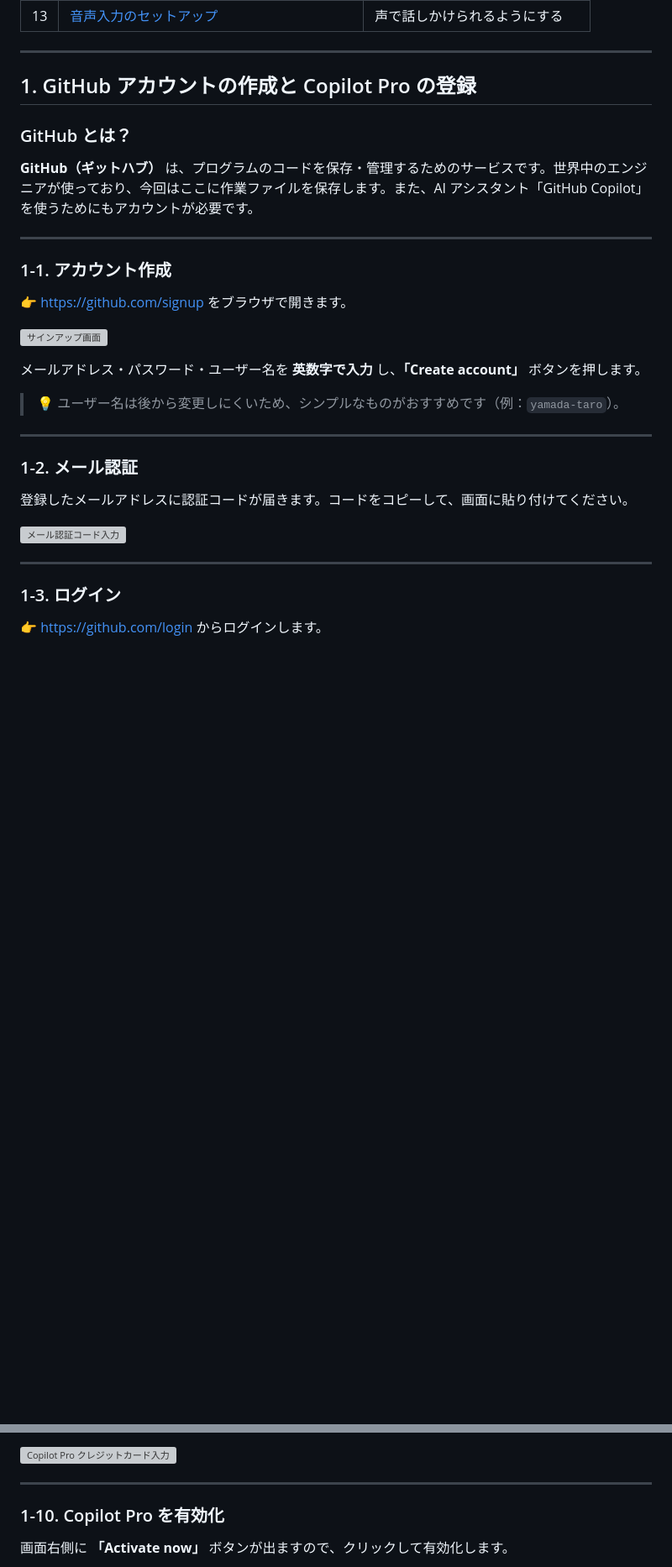
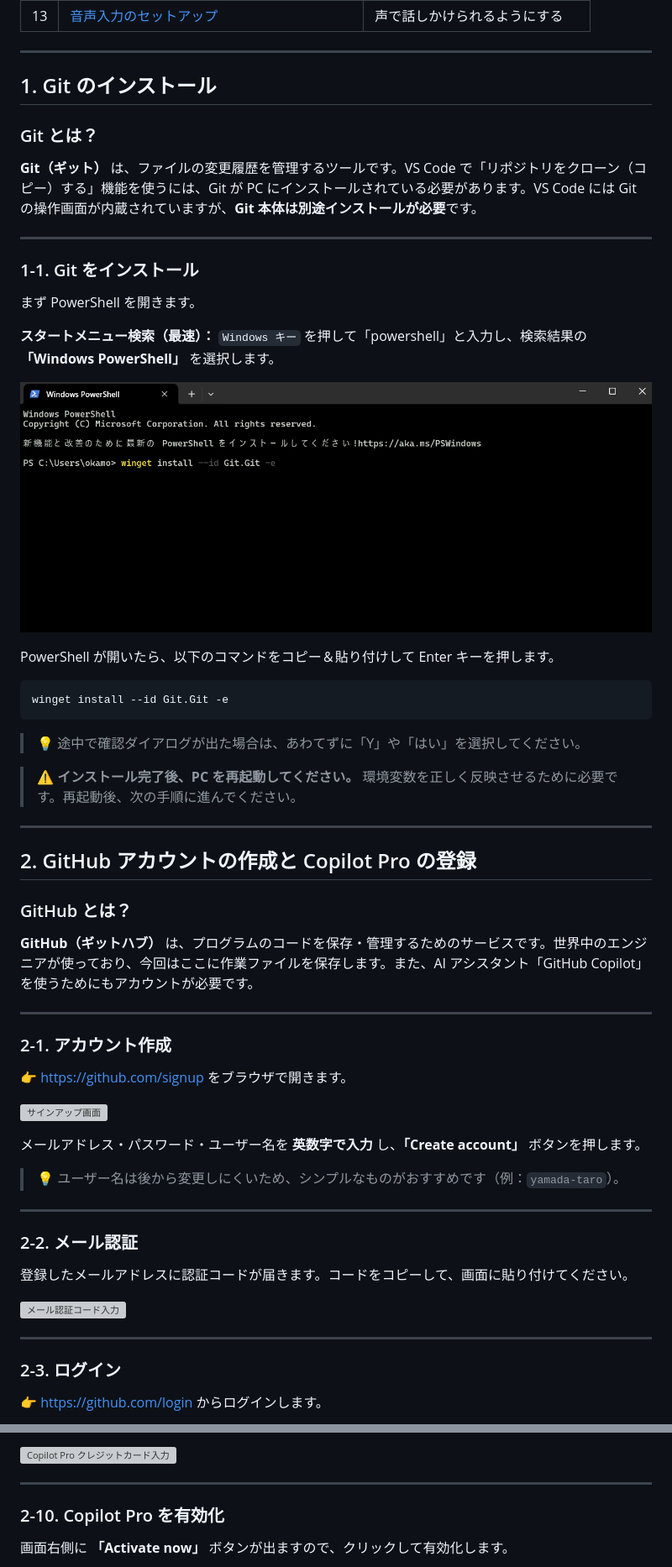
Before and after one commit to okamoto53515606/LearningWithAI, a Markdown page: docs/claude-chan-setup-guide.md, 2 parts joined by grey strips. Shown at 84% size. GitHub-like rendering; blank space fills up the shorter version; grey boxes are pictures that could not be loaded.

````diff
--- a/docs/claude-chan-setup-guide.md
+++ b/docs/claude-chan-setup-guide.md
@@ -30,7 +30,35 @@
 
 ---
 
-## 1. GitHub アカウントの作成と Copilot Pro の登録
+## 1. Git のインストール
+
+### Git とは？
+
+**Git（ギット）** は、ファイルの変更履歴を管理するツールです。VS Code で「リポジトリをクローン（コピー）する」機能を使うには、Git が PC にインストールされている必要があります。VS Code には Git の操作画面が内蔵されていますが、**Git 本体は別途インストールが必要**です。
+
+---
+
+### 1-1. Git をインストール
+
+まず PowerShell を開きます。
+
+**スタートメニュー検索（最速）：** `Windows キー` を押して「powershell」と入力し、検索結果の **「Windows PowerShell」** を選択します。
+
+![PowerShell を開いてインストール](screenshot/02_vscode/20_powershell.png)
+
+PowerShell が開いたら、以下のコマンドをコピー＆貼り付けして Enter キーを押します。
+
+```
+winget install --id Git.Git -e
+```
+
+> 💡 途中で確認ダイアログが出た場合は、あわてずに「Y」や「はい」を選択してください。
+
+> ⚠️ **インストール完了後、PC を再起動してください。** 環境変数を正しく反映させるために必要です。再起動後、次の手順に進んでください。
+
+---
+
+## 2. GitHub アカウントの作成と Copilot Pro の登録
 
 ### GitHub とは？
 
@@ -38,7 +66,7 @@
 
 ---
 
-### 1-1. アカウント作成
+### 2-1. アカウント作成
 
 👉 https://github.com/signup をブラウザで開きます。
 
@@ -50,7 +78,7 @@
 
 ---
 
-### 1-2. メール認証
+### 2-2. メール認証
 
 登録したメールアドレスに認証コードが届きます。コードをコピーして、画面に貼り付けてください。
 
@@ -58,7 +86,7 @@
 
 ---
 
-### 1-3. ログイン
+### 2-3. ログイン
 
 👉 https://github.com/login からログインします。
 
@@ -138,7 +166,7 @@
 
 ---
 
-### 1-10. Copilot Pro を有効化
+### 2-10. Copilot Pro を有効化
 
 画面右側に **「Activate now」** ボタンが出ますので、クリックして有効化します。
 
````
Also changed, not shown: other parts of docs/claude-chan-setup-guide.md (+30 -38 lines).
